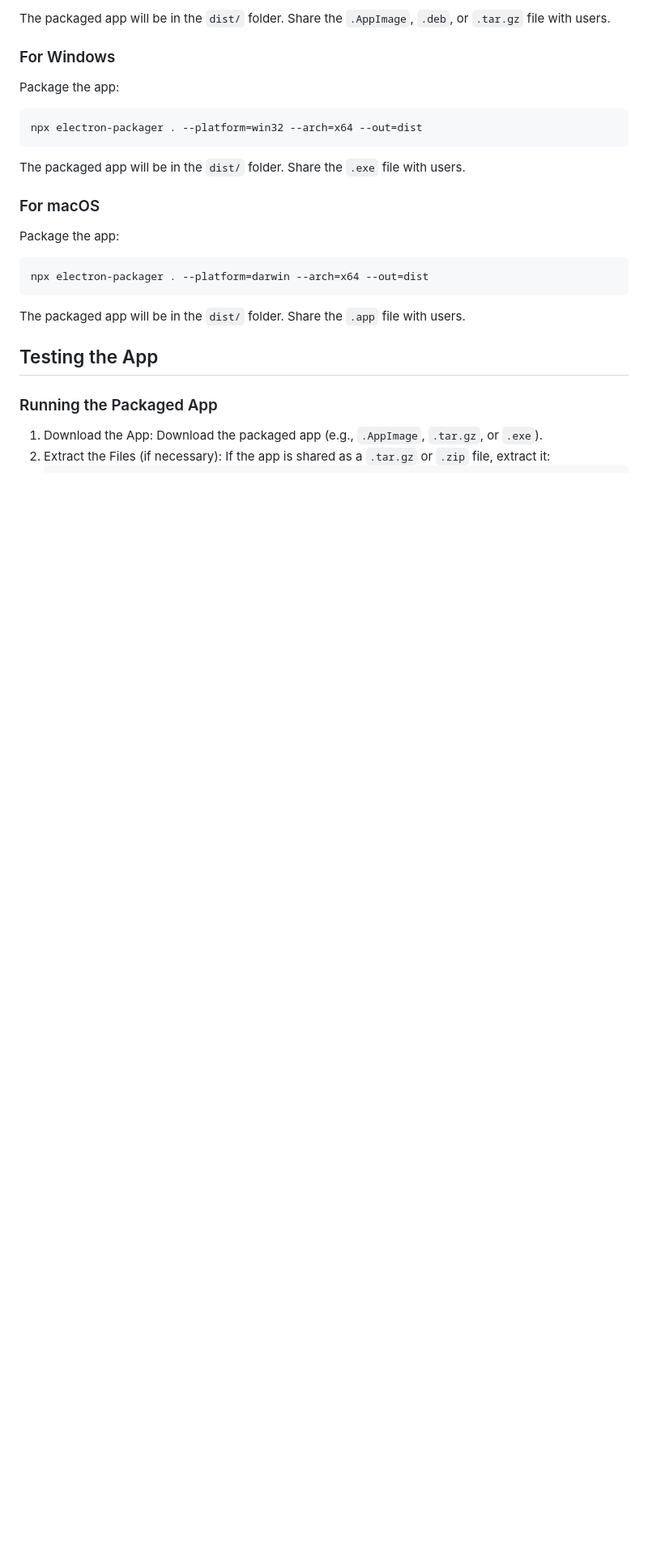
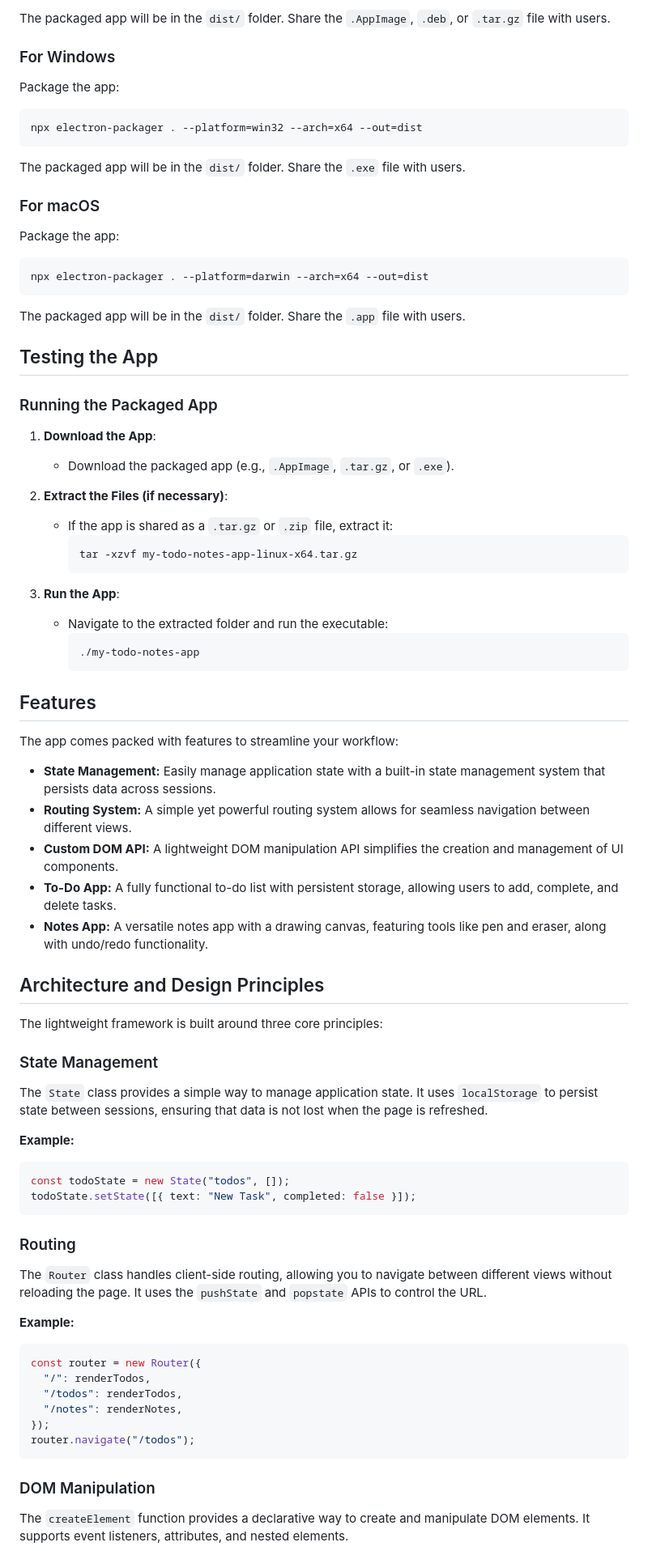
Before and after one commit to tomistaven/todonotes, a Markdown page: README.md, the part around one of its changes. Shown at 81% size. Rendered like a GitHub page; blank space fills up the shorter version.

````diff
--- a/README.md
+++ b/README.md
@@ -86,7 +117,63 @@ The packaged app will be in the `dist/` folder. Share the `.app` file with users
 ## Testing the App
 
 ### Running the Packaged App
-1. Download the App:
-   Download the packaged app (e.g., `.AppImage`, `.tar.gz`, or `.exe`).
-2. Extract the Files (if necessary):
-   If the app is shared as a `.tar.gz` or `.zip` file, extract it:
+
+1. **Download the App**:
+   * Download the packaged app (e.g., `.AppImage`, `.tar.gz`, or `.exe`).
+
+2. **Extract the Files (if necessary)**:
+   * If the app is shared as a `.tar.gz` or `.zip` file, extract it:
+     ```bash
+     tar -xzvf my-todo-notes-app-linux-x64.tar.gz
+     ```
+
+3. **Run the App**:
+   * Navigate to the extracted folder and run the executable:
+     ```bash
+     ./my-todo-notes-app
+     ```
+
+## Features
+
+The app comes packed with features to streamline your workflow:
+
+- **State Management:** Easily manage application state with a built-in state management system that persists data across sessions.
+- **Routing System:** A simple yet powerful routing system allows for seamless navigation between different views.
+- **Custom DOM API:** A lightweight DOM manipulation API simplifies the creation and management of UI components.
+- **To-Do App:** A fully functional to-do list with persistent storage, allowing users to add, complete, and delete tasks.
+- **Notes App:** A versatile notes app with a drawing canvas, featuring tools like pen and eraser, along with undo/redo functionality.
+
+## Architecture and Design Principles
+
+The lightweight framework is built around three core principles:
+
+### State Management
+
+The `State` class provides a simple way to manage application state. It uses `localStorage` to persist state between sessions, ensuring that data is not lost when the page is refreshed.
+
+**Example:**
+
+```javascript
+const todoState = new State("todos", []);
+todoState.setState([{ text: "New Task", completed: false }]);
+```
+
+### Routing
+
+The `Router` class handles client-side routing, allowing you to navigate between different views without reloading the page. It uses the `pushState` and `popstate` APIs to control the URL.
+
+**Example:**
+
+```javascript
+const router = new Router({
+  "/": renderTodos,
+  "/todos": renderTodos,
+  "/notes": renderNotes,
+});
+router.navigate("/todos");
+```
+
+### DOM Manipulation
+
+The `createElement` function provides a declarative way to create and manipulate DOM elements. It supports event listeners, attributes, and nested elements.
+
````
Also changed, not shown: other parts of README.md (+124 -32 lines).
